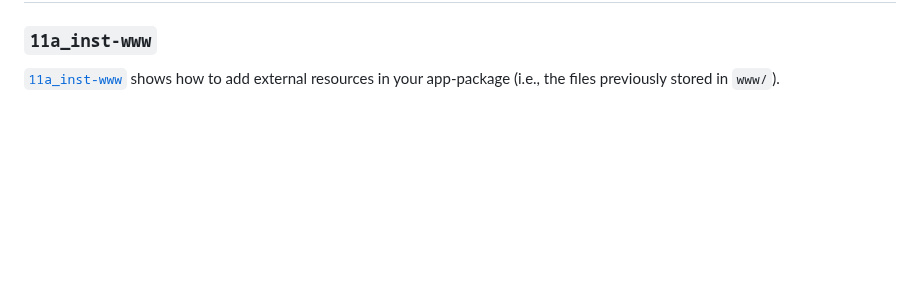
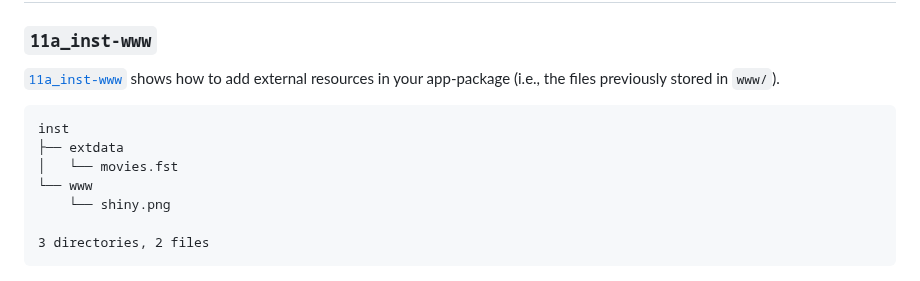
Before and after one commit to mjfrigaard/sap, a Markdown page: README.md, the part around the change. Drawn GitHub-style; blank space fills up the shorter version.

Commit message:
tree inst

````diff
--- a/README.md
+++ b/README.md
@@ -233,3 +233,13 @@ inst
 ### `11a_inst-www`
 
 [`11a_inst-www`](https://github.com/mjfrigaard/moviesApp/tree/11a_inst-www) shows how to add external resources in your app-package (i.e., the files previously stored in `www/`).
+
+```
+inst
+├── extdata
+│   └── movies.fst
+└── www
+    └── shiny.png
+
+3 directories, 2 files
+```
````
